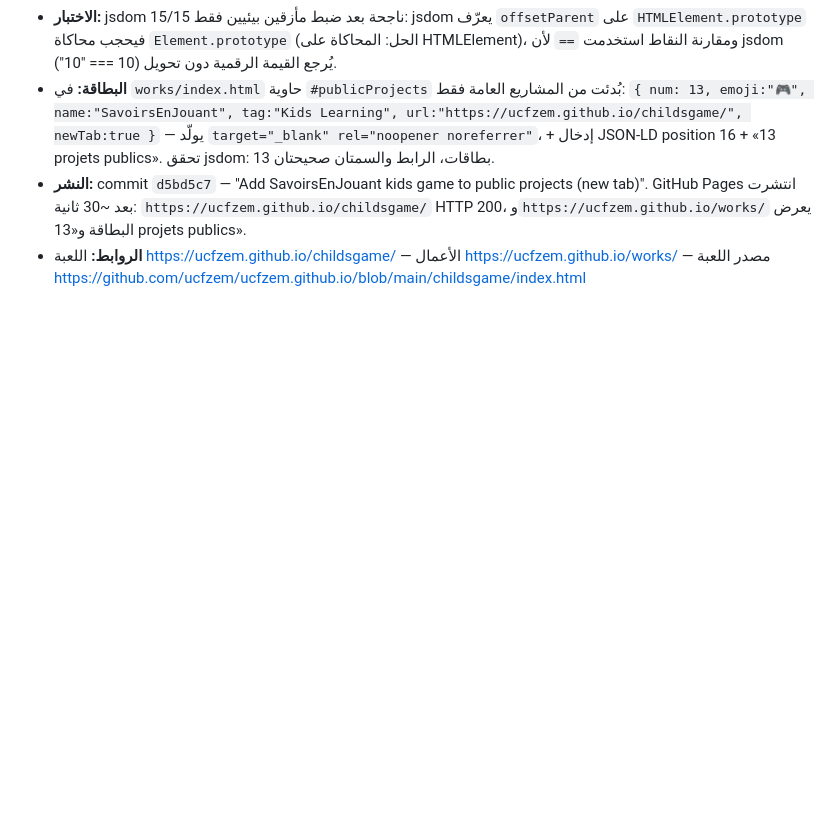
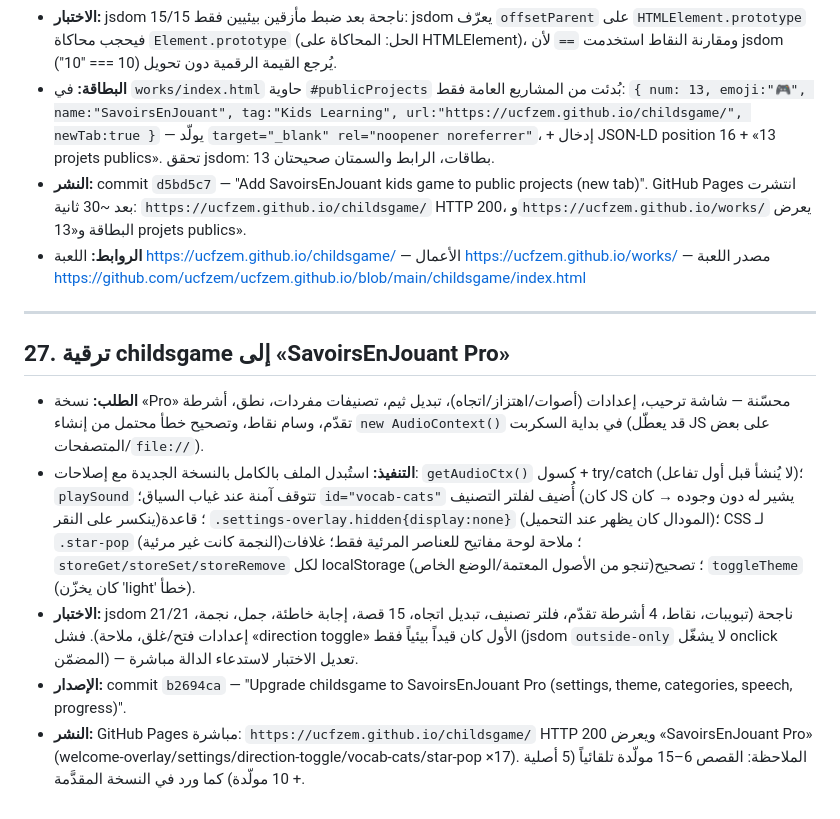
Before and after one commit to ucfzem/nuzhat-al-mushtaq, a Markdown page: github.md, the part around the change. Rendered like a GitHub page; blank space fills up the shorter version.

Commit message:
Backup conversation : childsgame Pro upgrade

```diff
--- a/github.md
+++ b/github.md
@@ -286,3 +286,12 @@
 - **البطاقة:** في `works/index.html` حاوية `#publicProjects` بُدئت من المشاريع العامة فقط: `{ num: 13, emoji:"🎮", name:"SavoirsEnJouant", tag:"Kids Learning", url:"https://ucfzem.github.io/childsgame/", newTab:true }` — يولّد `target="_blank" rel="noopener noreferrer"`، + إدخال JSON-LD position 16 + «13 projets publics». تحقق jsdom: 13 بطاقات، الرابط والسمتان صحيحتان.
 - **النشر:** commit `d5bd5c7` — "Add SavoirsEnJouant kids game to public projects (new tab)". GitHub Pages انتشرت بعد ~30 ثانية: `https://ucfzem.github.io/childsgame/` HTTP 200، و`https://ucfzem.github.io/works/` يعرض البطاقة و«13 projets publics».
 - **الروابط:** اللعبة https://ucfzem.github.io/childsgame/ — الأعمال https://ucfzem.github.io/works/ — مصدر اللعبة https://github.com/ucfzem/ucfzem.github.io/blob/main/childsgame/index.html
+---
+
+## 27. ترقية childsgame إلى «SavoirsEnJouant Pro»
+
+- **الطلب:** نسخة «Pro» محسّنة — شاشة ترحيب، إعدادات (أصوات/اهتزاز/اتجاه)، تبديل ثيم، تصنيفات مفردات، نطق، أشرطة تقدّم، وسام نقاط، وتصحيح خطأ محتمل من إنشاء `new AudioContext()` في بداية السكربت (قد يعطّل JS على بعض المتصفحات/`file://`).
+- **التنفيذ:** استُبدل الملف بالكامل بالنسخة الجديدة مع إصلاحات: `getAudioCtx()` كسول + try/catch (لا يُنشأ قبل أول تفاعل)؛ `playSound` تتوقف آمنة عند غياب السياق؛ `id="vocab-cats"` أُضيف لفلتر التصنيف (كان JS يشير له دون وجوده → كان ينكسر على النقر)؛ قاعدة `.settings-overlay.hidden{display:none}` (المودال كان يظهر عند التحميل)؛ CSS لـ `.star-pop` (النجمة كانت غير مرئية)؛ ملاحة لوحة مفاتيح للعناصر المرئية فقط؛ غلافات `storeGet/storeSet/storeRemove` لكل localStorage (تنجو من الأصول المعتمة/الوضع الخاص)؛ تصحيح `toggleTheme` (كان يخزّن 'light' خطأ).
+- **الاختبار:** jsdom 21/21 ناجحة (تبويبات، نقاط، 4 أشرطة تقدّم، فلتر تصنيف، تبديل اتجاه، 15 قصة، إجابة خاطئة، جمل، نجمة، إعدادات فتح/غلق، ملاحة). فشل «direction toggle» الأول كان قيداً بيئياً فقط (jsdom `outside-only` لا يشغّل onclick المضمّن) — تعديل الاختبار لاستدعاء الدالة مباشرة.
+- **الإصدار:** commit `b2694ca` — "Upgrade childsgame to SavoirsEnJouant Pro (settings, theme, categories, speech, progress)".
+- **النشر:** GitHub Pages مباشرة: `https://ucfzem.github.io/childsgame/` HTTP 200 ويعرض «SavoirsEnJouant Pro» (welcome-overlay/settings/direction-toggle/vocab-cats/star-pop ×17). الملاحظة: القصص 6–15 مولّدة تلقائياً (5 أصلية + 10 مولّدة) كما ورد في النسخة المقدَّمة.
```
